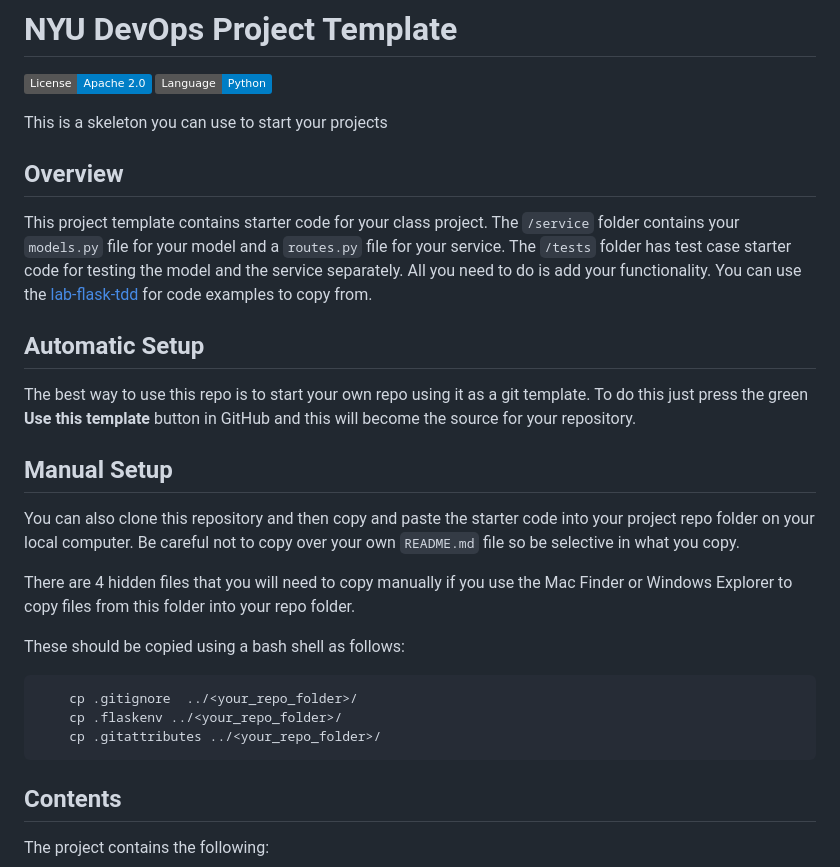
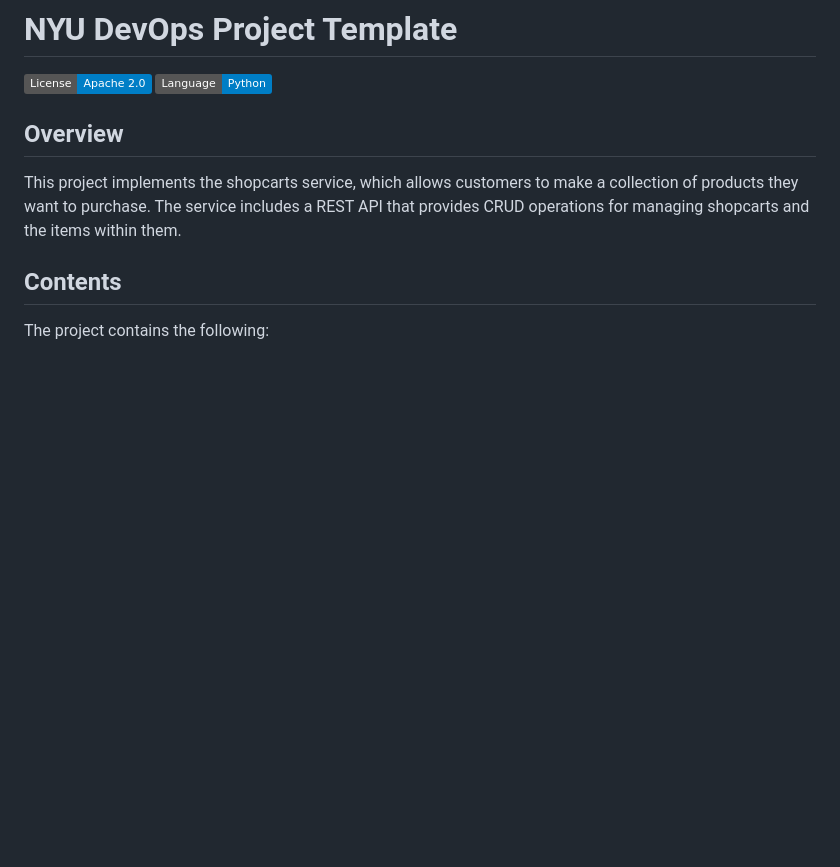
Before and after one commit to CSCI-GA-2820-SU24-001/shopcarts, a Markdown page: README.md, the part around one of its changes. GitHub-like rendering; badges without logos; blank space fills up the shorter version.

````diff
--- a/README.md
+++ b/README.md
@@ -3,29 +3,9 @@
 [![License](https://img.shields.io/badge/License-Apache_2.0-blue.svg)](https://opensource.org/licenses/Apache-2.0)
 [![Python](https://img.shields.io/badge/Language-Python-blue.svg)](https://python.org/)
 
-This is a skeleton you can use to start your projects
-
 ## Overview
 
-This project template contains starter code for your class project. The `/service` folder contains your `models.py` file for your model and a `routes.py` file for your service. The `/tests` folder has test case starter code for testing the model and the service separately. All you need to do is add your functionality. You can use the [lab-flask-tdd](https://github.com/nyu-devops/lab-flask-tdd) for code examples to copy from.
-
-## Automatic Setup
-
-The best way to use this repo is to start your own repo using it as a git template. To do this just press the green **Use this template** button in GitHub and this will become the source for your repository.
-
-## Manual Setup
-
-You can also clone this repository and then copy and paste the starter code into your project repo folder on your local computer. Be careful not to copy over your own `README.md` file so be selective in what you copy.
-
-There are 4 hidden files that you will need to copy manually if you use the Mac Finder or Windows Explorer to copy files from this folder into your repo folder.
-
-These should be copied using a bash shell as follows:
-
-```bash
-    cp .gitignore  ../<your_repo_folder>/
-    cp .flaskenv ../<your_repo_folder>/
-    cp .gitattributes ../<your_repo_folder>/
-```
+This project implements the shopcarts service, which allows customers to make a collection of products they want to purchase. The service includes a REST API that provides CRUD operations for managing shopcarts and the items within them.
 
 ## Contents
 
````
Also changed, not shown: other parts of README.md (+38 -0 lines).
